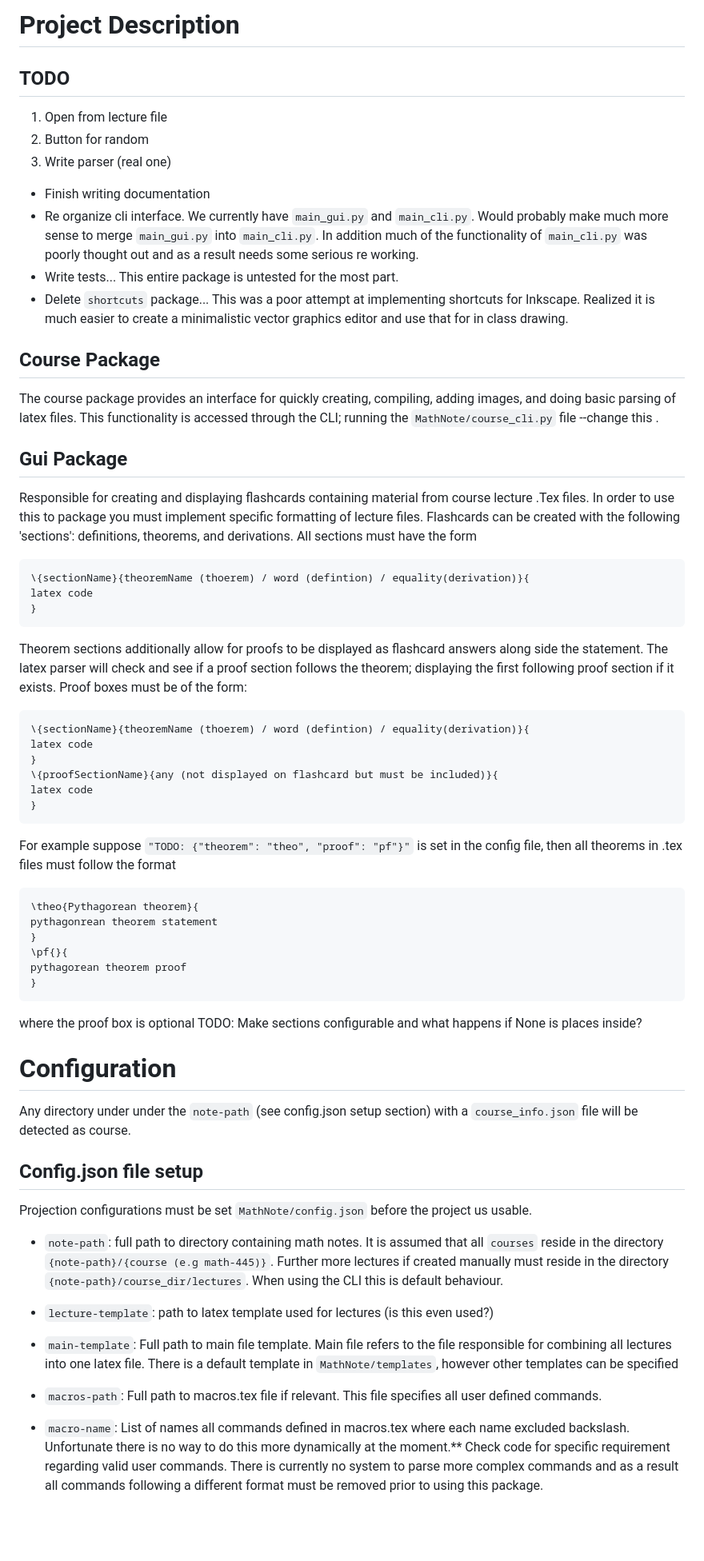
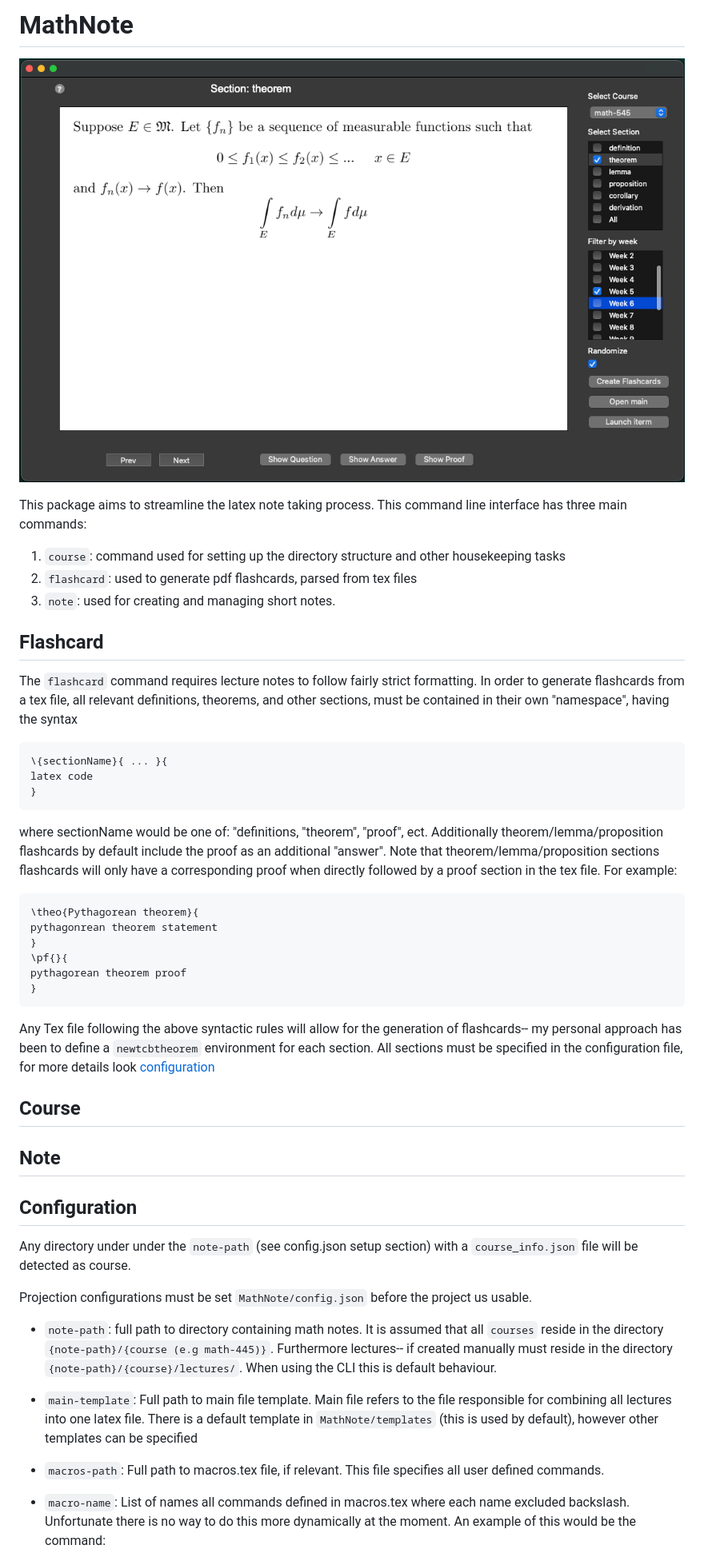
Before and after one commit to Josh-T1/MathNote, a Markdown page: README.md, the part around the change printed below. Shown: that part at 80% size. GitHub-like rendering; pictures changed too: assets/flashcard.png (added); blank space fills up the shorter version.

````diff
--- a/README.md
+++ b/README.md
@@ -1,50 +1,27 @@
-# Project Description
+# MathNote
+![flashcard](assets/flashcard.png)
 
-## TODO
-1. Open from lecture file
-1. Button for random
-1. Write parser (real one)
+This package aims to streamline the latex note taking process. This command line interface has three main commands:
 
 
-- Finish writing documentation
-- Re organize cli interface. We currently have `main_gui.py` and `main_cli.py`.
-  Would probably make much more sense to merge `main_gui.py` into `main_cli.py`.
-  In addition much of the functionality of `main_cli.py` was poorly thought out
-  and as a result needs some serious re working.
-- Write tests... This entire package is untested for the most part.
-- Delete `shortcuts` package... This was a poor attempt at implementing
-  shortcuts for Inkscape. Realized it is much easier to create a minimalistic
-  vector graphics editor and use that for in class drawing.
+1. `course`: command used for setting up the directory structure and other housekeeping tasks
+2. `flashcard`: used to generate pdf flashcards, parsed from tex files
+3. `note`: used for creating and managing short notes.
 
-## Course Package
-The course package provides an interface for quickly creating, compiling, adding images,
-and doing basic parsing of latex files. This functionality is accessed through the CLI;
-running the `MathNote/course_cli.py` file --change this .
 
-## Gui Package
-Responsible for creating and displaying flashcards containing material from course
-lecture .Tex files. In order to use this to package you must implement specific formatting of
-lecture files. Flashcards can be created with the following 'sections':
-definitions, theorems, and derivations. All sections must have the form
+## Flashcard
+The `flashcard` command requires lecture notes to follow fairly strict formatting. In order to generate flashcards
+from a tex file, all relevant definitions, theorems, and other sections, must be contained in their own
+"namespace", having the syntax
 ```
-\{sectionName}{theoremName (thoerem) / word (defintion) / equality(derivation)}{
+\{sectionName}{ ... }{
 latex code
 }
 ```
-Theorem sections additionally allow for proofs to be displayed as flashcard
-answers along side the statement. The latex parser will check and
-see if a proof section follows the theorem; displaying the first following
-proof section if it exists. Proof boxes must be of the form:
-```
-\{sectionName}{theoremName (thoerem) / word (defintion) / equality(derivation)}{
-latex code
-}
-\{proofSectionName}{any (not displayed on flashcard but must be included)}{
-latex code
-}
-```
-For example suppose `"TODO: {"theorem": "theo", "proof": "pf"}"` is set in the
-config file, then all theorems in .tex files must follow the format
+where sectionName would be one of: "definitions, "theorem", "proof", ect.
+Additionally theorem/lemma/proposition flashcards by default include the proof as an additional "answer". Note that theorem/lemma/proposition
+sections flashcards will only have a corresponding proof when directly followed by a proof section in the tex file.
+For example:
 ```
 \theo{Pythagorean theorem}{
 pythagonrean theorem statement
@@ -53,35 +30,38 @@ pythagonrean theorem statement
 pythagorean theorem proof
 }
 ```
-where the proof box is optional
-TODO: Make sections configurable and what happens if None is places inside?
+Any Tex file following the above syntactic rules will allow for the generation of flashcards-- my personal
+approach has been to define a `newtcbtheorem` environment for each section. All sections must be specified in the
+configuration file, for more details look [configuration](#configuration)
+
+## Course
 
 
 
-# Configuration
+## Note
+
+
+
+
+## Configuration
 Any directory under under the `note-path` (see config.json setup section) with a
 `course_info.json` file will be detected as course.
 
-## Config.json file setup
+
 Projection configurations must be set `MathNote/config.json` before the project
 us usable.
 - `note-path`: full path to directory containing math notes. It is assumed that
    all `courses` reside in the directory `{note-path}/{course (e.g math-445)}`.
-   Further more lectures if created manually must reside in the directory
-   `{note-path}/course_dir/lectures`. When using the CLI this is default
+   Furthermore lectures-- if created manually must reside in the directory
+   `{note-path}/{course}/lectures/`. When using the CLI this is default
    behaviour.
-- `lecture-template`: path to latex template used for lectures (is this even
-  used?)
 
 - `main-template`: Full path to main file template. Main file refers to the file
   responsible for combining all lectures into one latex file. There is a default
-  template in `MathNote/templates`, however other templates can be specified
-- `macros-path`: Full path to macros.tex file if relevant. This file specifies
+  template in `MathNote/templates` (this is used by default), however other templates can be specified
+- `macros-path`: Full path to macros.tex file, if relevant. This file specifies
   all user defined commands.
 - `macro-name`: List of names all commands defined in macros.tex where each name
   excluded backslash. Unfortunate there is no way to do this more dynamically at
-  the moment.** Check code for specific requirement regarding valid user
-  commands. There is currently no system to parse more complex commands and as a
-  result all commands following a different format must be removed prior to
-  using this package.
+  the moment. An example of this would be the command:
 
````
Also changed, not shown: other parts of README.md (+10 -19 lines), 5 other files.
